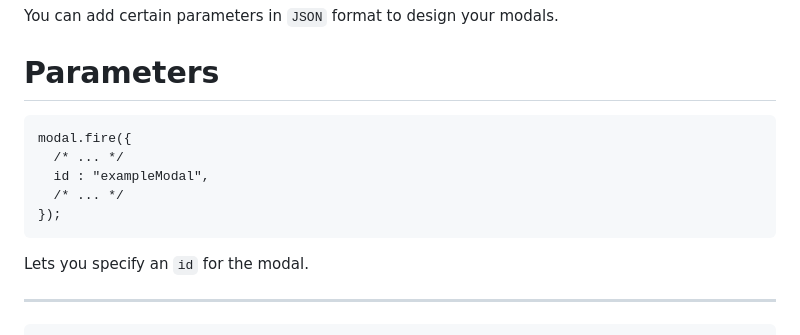
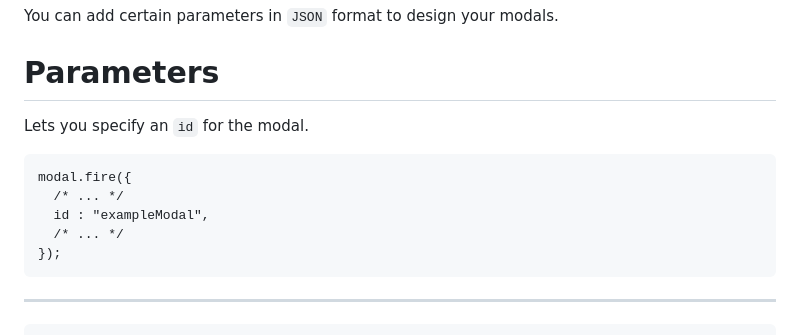
Before and after one commit to alihan0/mellow-modal, a Markdown page: README.md, the part around the change. Drawn GitHub-style.

````diff
--- a/README.md
+++ b/README.md
@@ -30,6 +30,8 @@ You can add certain parameters in `JSON` format to design your modals.
 
 # Parameters
 
+
+Lets you specify an `id` for the modal.
 ```
 modal.fire({
   /* ... */
@@ -37,8 +39,6 @@ modal.fire({
   /* ... */
 });
 ```
-Lets you specify an `id` for the modal.
-
 ------------------------------------------
 ```
 modal.fire({
````
